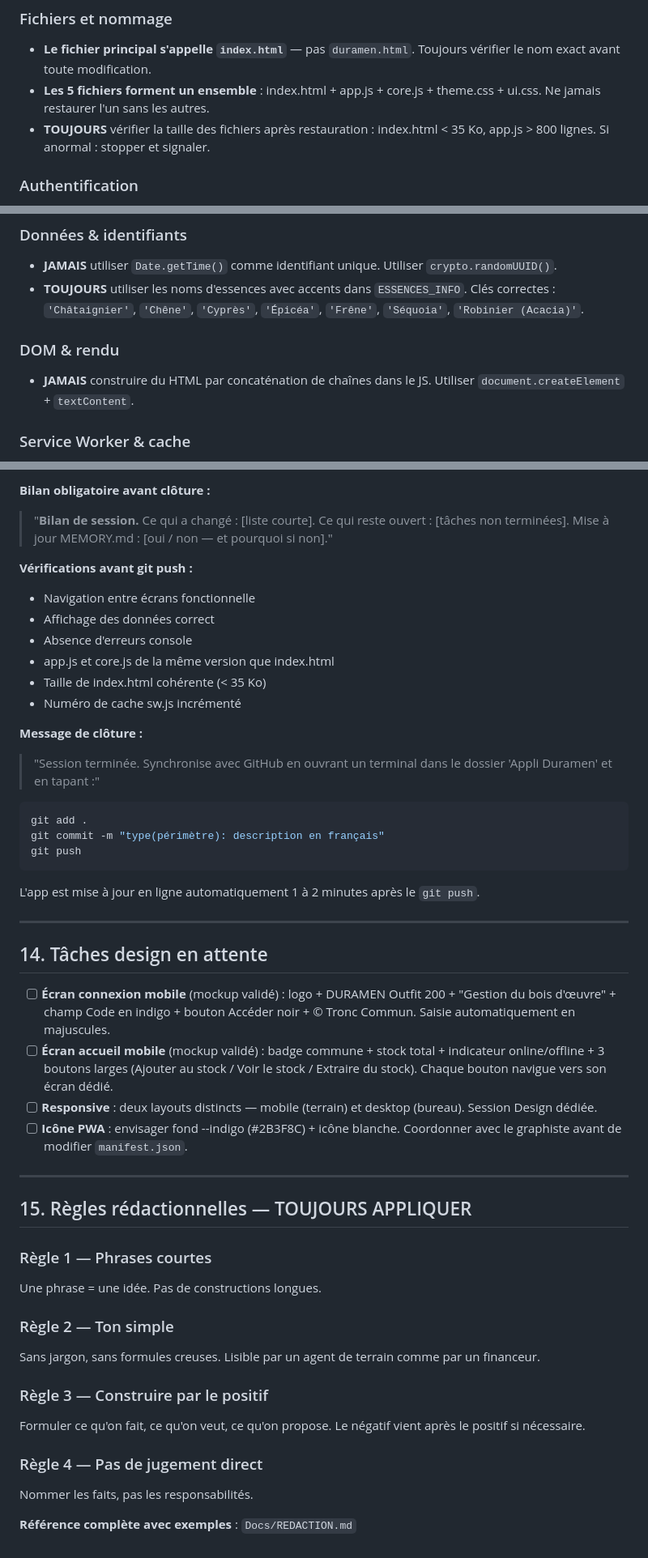
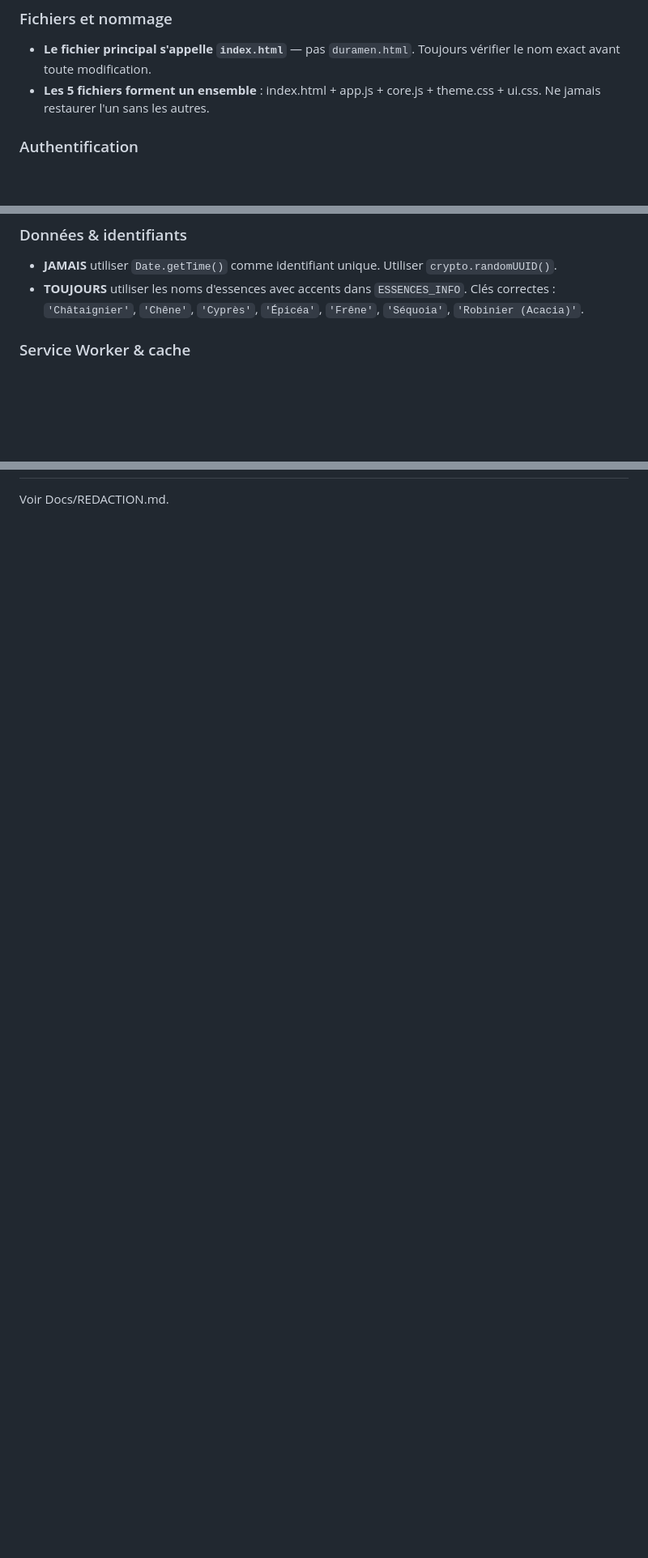
Before and after one commit to TroncCommun-Duramen/duramen, a Markdown page: CLAUDE.md, 3 parts joined by grey strips. Shown at 81% size. Drawn GitHub-style; blank space fills up the shorter version.

Commit message:
docs(claude): alléger et renuméroter CLAUDE.md
Co-Authored-By: Claude Sonnet 4.6 <noreply@anthropic.com>

````diff
--- a/CLAUDE.md
+++ b/CLAUDE.md
@@ -133,7 +117,6 @@ Famille unique : `Outfit` (Google Fonts)
 
 - **Le fichier principal s'appelle `index.html`** — pas `duramen.html`. Toujours vérifier le nom exact avant toute modification.
 - **Les 5 fichiers forment un ensemble** : index.html + app.js + core.js + theme.css + ui.css. Ne jamais restaurer l'un sans les autres.
-- **TOUJOURS** vérifier la taille des fichiers après restauration : index.html < 35 Ko, app.js > 800 lignes. Si anormal : stopper et signaler.
 
 ### Authentification
 
@@ -149,10 +132,6 @@ Famille unique : `Outfit` (Google Fonts)
 
 - **JAMAIS** utiliser `Date.getTime()` comme identifiant unique. Utiliser `crypto.randomUUID()`.
 - **TOUJOURS** utiliser les noms d'essences avec accents dans `ESSENCES_INFO`. Clés correctes : `'Châtaignier'`, `'Chêne'`, `'Cyprès'`, `'Épicéa'`, `'Frêne'`, `'Séquoia'`, `'Robinier (Acacia)'`.
-
-### DOM & rendu
-
-- **JAMAIS** construire du HTML par concaténation de chaînes dans le JS. Utiliser `document.createElement` + `textContent`.
 
 ### Service Worker & cache
 
@@ -281,54 +221 @@ Répondre avec :
-**Bilan obligatoire avant clôture :**
-
-> "**Bilan de session.**
-> Ce qui a changé : [liste courte].
-> Ce qui reste ouvert : [tâches non terminées].
-> Mise à jour MEMORY.md : [oui / non — et pourquoi si non]."
-
-**Vérifications avant git push :**
-
-- Navigation entre écrans fonctionnelle
-- Affichage des données correct
-- Absence d'erreurs console
-- app.js et core.js de la même version que index.html
-- Taille de index.html cohérente (< 35 Ko)
-- Numéro de cache sw.js incrémenté
-
-**Message de clôture :**
-
-> "Session terminée. Synchronise avec GitHub en ouvrant un terminal dans le dossier 'Appli Duramen' et en tapant :"
-
-```bash
-git add .
-git commit -m "type(périmètre): description en français"
-git push
-```
-
-L'app est mise à jour en ligne automatiquement 1 à 2 minutes après le `git push`.
-
----
-
-## 14. Tâches design en attente
-
-- [ ] **Écran connexion mobile** (mockup validé) : logo + DURAMEN Outfit 200 + "Gestion du bois d'œuvre" + champ Code en indigo + bouton Accéder noir + © Tronc Commun. Saisie automatiquement en majuscules.
-- [ ] **Écran accueil mobile** (mockup validé) : badge commune + stock total + indicateur online/offline + 3 boutons larges (Ajouter au stock / Voir le stock / Extraire du stock). Chaque bouton navigue vers son écran dédié.
-- [ ] **Responsive** : deux layouts distincts — mobile (terrain) et desktop (bureau). Session Design dédiée.
-- [ ] **Icône PWA** : envisager fond --indigo (#2B3F8C) + icône blanche. Coordonner avec le graphiste avant de modifier `manifest.json`.
-
----
-
-## 15. Règles rédactionnelles — TOUJOURS APPLIQUER
-
-### Règle 1 — Phrases courtes
-Une phrase = une idée. Pas de constructions longues.
-
-### Règle 2 — Ton simple
-Sans jargon, sans formules creuses. Lisible par un agent de terrain comme par un financeur.
-
-### Règle 3 — Construire par le positif
-Formuler ce qu'on fait, ce qu'on veut, ce qu'on propose. Le négatif vient après le positif si nécessaire.
-
-### Règle 4 — Pas de jugement direct
-Nommer les faits, pas les responsabilités.
-
-**Référence complète avec exemples** : `Docs/REDACTION.md`
+Voir Docs/REDACTION.md.
````
Also changed, not shown: other parts of CLAUDE.md (+3 -58 lines).
